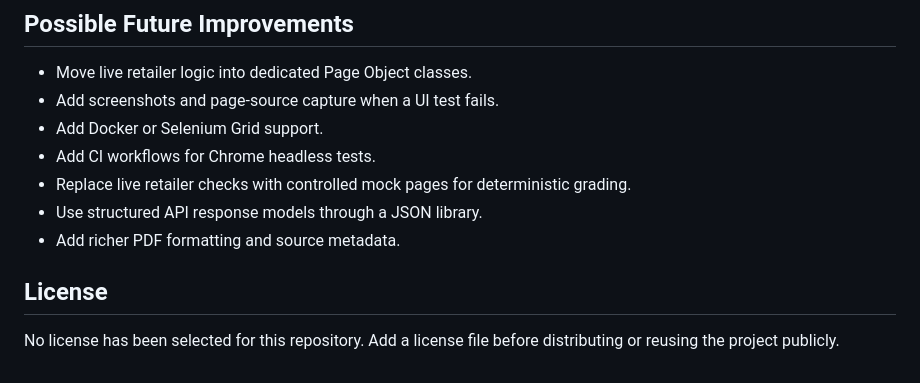
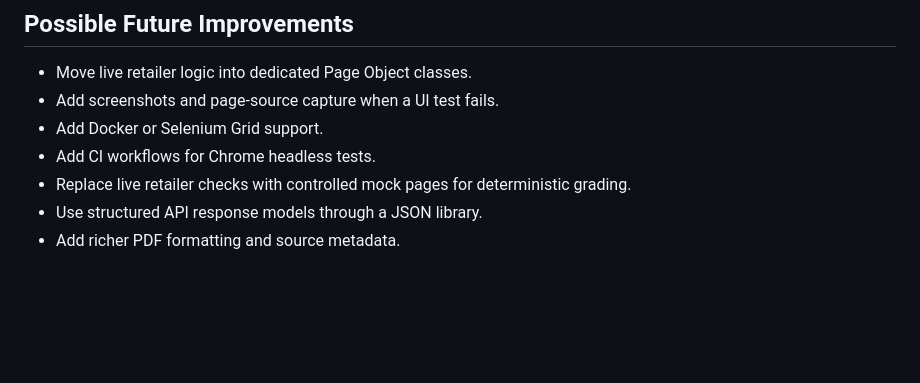
Before and after one commit to sarpersakmak/ShoppingCartSystemSeleniumTestNG, a Markdown page: README.md, the part around the change. Rendered like a GitHub page; blank space fills up the shorter version.

Commit message:
Remove license section from README
Removed the license section from the README.

```diff
--- a/README.md
+++ b/README.md
@@ -417,7 +417,3 @@ Check that the destination is writable and that the report path ends with `.pdf`
 - Replace live retailer checks with controlled mock pages for deterministic grading.
 - Use structured API response models through a JSON library.
 - Add richer PDF formatting and source metadata.
-
-## License
-
-No license has been selected for this repository. Add a license file before distributing or reusing the project publicly.
```
